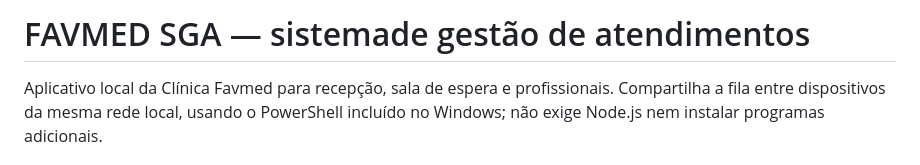
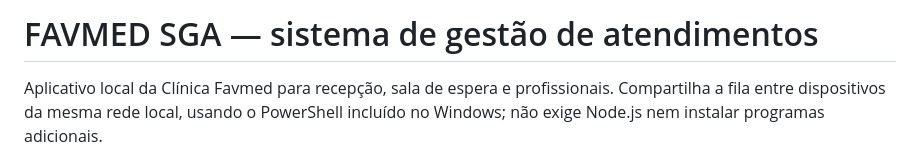
Before and after one commit to danielmarkpsn-pixel/FAVMED, a Markdown page: README.md, the part around the change. Rendered like a GitHub page.

Commit message:
Fix typo in project title in README.md

```diff
--- a/README.md
+++ b/README.md
@@ -1,4 +1,4 @@
-# FAVMED SGA — sistemade gestão de atendimentos
+# FAVMED SGA — sistema de gestão de atendimentos
 Aplicativo local da Clínica Favmed para recepção, sala de espera e profissionais. Compartilha a fila entre dispositivos da mesma rede local, usando o PowerShell incluído no Windows; não exige Node.js nem instalar programas adicionais.
 
 ## Arquivos principais
```
